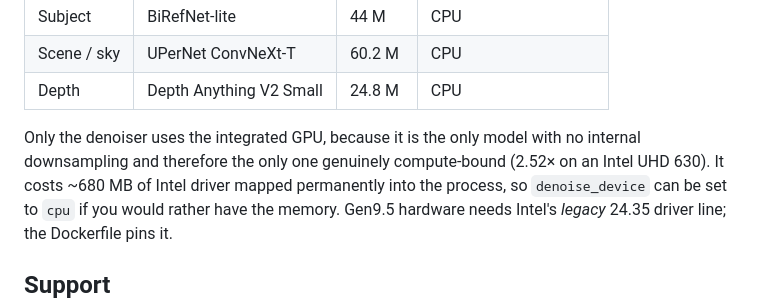
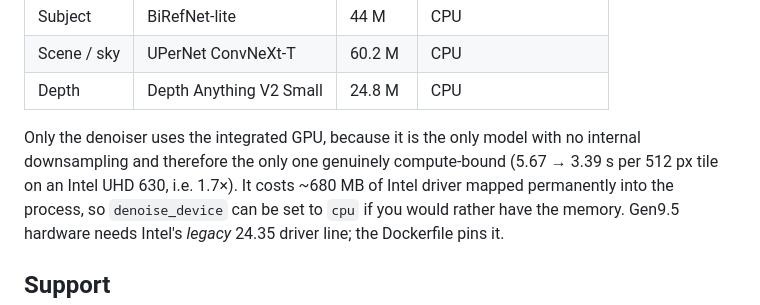
Before and after one commit to Akopmm/photo-enhance, a Markdown page: README.md, the part around one of its changes. GitHub-like rendering.

```diff
--- a/README.md
+++ b/README.md
@@ -311,7 +323,8 @@ Two things worth knowing if you train:
 | Depth | Depth Anything V2 Small | 24.8 M | CPU |
 
 Only the denoiser uses the integrated GPU, because it is the only model with no internal
-downsampling and therefore the only one genuinely compute-bound (2.52× on an Intel UHD 630). It costs
+downsampling and therefore the only one genuinely compute-bound (5.67 → 3.39 s per 512 px tile on an
+Intel UHD 630, i.e. 1.7×). It costs
 ~680 MB of Intel driver mapped permanently into the process, so `denoise_device` can be set to `cpu`
 if you would rather have the memory. Gen9.5 hardware needs Intel's *legacy* 24.35 driver line; the
 Dockerfile pins it.
```
Also changed, not shown: other parts of README.md (+12 -0 lines), docs/ui-editor.jpg (added), docs/ui-library.jpg (added), docs/ui-mobile.jpg (added), 5 other files.
